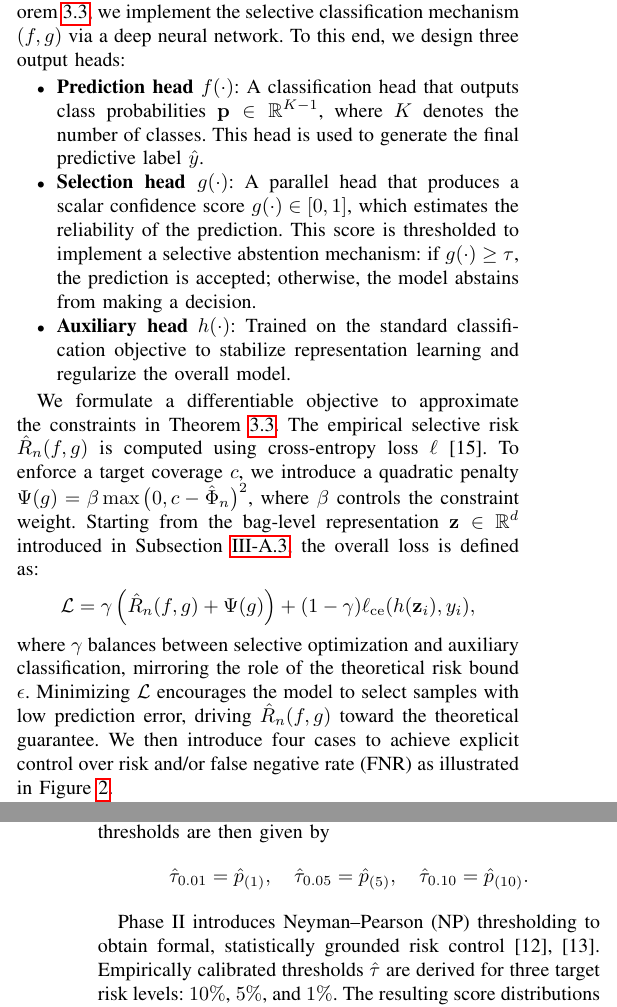
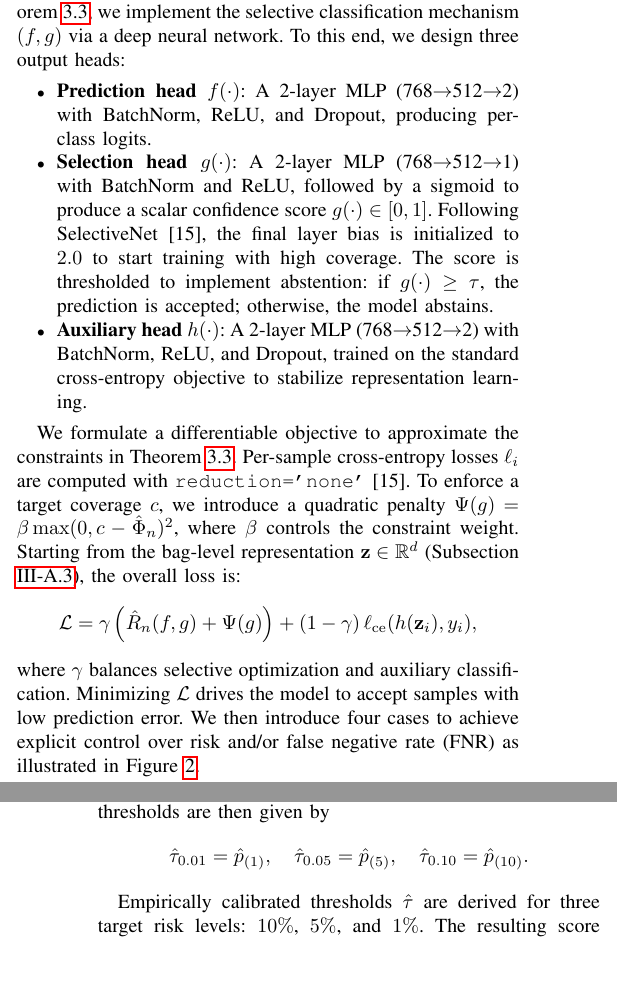
Before and after one commit to jianxuwang63/KDD-IEEE, a LaTeX paper (script_5.15.tex): two parts of the columns of pages 4 and 8 of 14, joined at a grey line, cut so that both start at the same text, the shorter picture padded with empty space. Compiled offline with pdfLaTeX.

Commit message:
Fix E1, E4, E5: remove Monte Carlo mislabeling, delete duplicate sentence, add SelectiveNet architecture details
- E1: Remove "Monte Carlo" from 5-fold CV descriptions (Sections 4.1, 4.2)
- E4: Delete redundant "Phase II introduces Neyman-Pearson..." sentence
- E5: Add specific MLP architecture (768->512->2/1, BatchNorm, ReLU) and selection head bias init (2.0) to Methodology Section 3.4

```diff
--- a/script_5.15.tex
+++ b/script_5.15.tex
@@ -210,16 +210,16 @@ Theorem \ref{Th2} extends the zero-risk result of \cite{el2010foundations} to a
 Motivated by the risk-coverage trade-off formalized in Theorem \ref{Th2}, we implement the selective classification mechanism $(f,g)$ via a deep neural network. To this end, we design three output heads:
 
 \begin{itemize}
-\item \textbf{Prediction head $f(\cdot)$}: A classification head that outputs class probabilities $\mathbf{p} \in \mathbb{R}^{K-1}$, where $K$ denotes the number of classes. This head is used to generate the final predictive label $\hat{y}$.
-\item \textbf{Selection head $g(\cdot)$}: A parallel head that produces a scalar confidence score $g(\cdot) \in [0,1]$, which estimates the reliability of the prediction. This score is thresholded to implement a selective abstention mechanism: if $g(\cdot) \ge \tau$, the prediction is accepted; otherwise, the model abstains from making a decision.
-\item \textbf{Auxiliary head} $h(\cdot)$: Trained on the standard classification objective to stabilize representation learning and regularize the overall model.
+\item \textbf{Prediction head $f(\cdot)$}: A 2-layer MLP (768$\to$512$\to$2) with BatchNorm, ReLU, and Dropout, producing per-class logits.
+\item \textbf{Selection head $g(\cdot)$}: A 2-layer MLP (768$\to$512$\to$1) with BatchNorm and ReLU, followed by a sigmoid to produce a scalar confidence score $g(\cdot) \in [0,1]$. Following SelectiveNet \cite{geifman2019selectivenet}, the final layer bias is initialized to $2.0$ to start training with high coverage. The score is thresholded to implement abstention: if $g(\cdot) \ge \tau$, the prediction is accepted; otherwise, the model abstains.
+\item \textbf{Auxiliary head} $h(\cdot)$: A 2-layer MLP (768$\to$512$\to$2) with BatchNorm, ReLU, and Dropout, trained on the standard cross-entropy objective to stabilize representation learning.
 \end{itemize}
 
-We formulate a differentiable objective to approximate the constraints in Theorem \ref{Th2}. The empirical selective risk $\hat{R}_n(f,g)$ is computed using cross-entropy loss $\ell$ \cite{geifman2019selectivenet}. To enforce a target coverage $c$, we introduce a quadratic penalty $\Psi(g) = \beta \max\big(0, c - \hat{\Phi}_n \big)^2$, where $\beta$ controls the constraint weight. Starting from the bag-level representation $\mathbf{z} \in \mathbb{R}^d$ introduced in Subsection \ref{S3-1-3}, the overall loss is defined as:
+We formulate a differentiable objective to approximate the constraints in Theorem \ref{Th2}. Per-sample cross-entropy losses $\ell_i$ are computed with \texttt{reduction='none'} \cite{geifman2019selectivenet}. To enforce a target coverage $c$, we introduce a quadratic penalty $\Psi(g) = \beta \max(0, c - \hat{\Phi}_n)^2$, where $\beta$ controls the constraint weight. Starting from the bag-level representation $\mathbf{z} \in \mathbb{R}^d$ (Subsection \ref{S3-1-3}), the overall loss is:
 \begin{equation*}
-    \mathcal{L} = \gamma \left(\hat{R}_n(f,g) + \Psi(g)\right) + (1-\gamma) \ell_{\mathrm{ce}}(h(\mathbf{z}_i), y_i),
+    \mathcal{L} = \gamma \left(\hat{R}_n(f,g) + \Psi(g)\right) + (1-\gamma) \, \ell_{\mathrm{ce}}(h(\mathbf{z}_i), y_i),
 \end{equation*}
-where $\gamma$ balances between selective optimization and auxiliary classification, mirroring the role of the theoretical risk bound $\epsilon$. Minimizing $\mathcal{L}$ encourages the model to select samples with low prediction error, driving $\hat{R}_n(f,g)$ toward the theoretical guarantee. We then introduce four cases to achieve explicit control over risk and/or false negative rate (FNR) as illustrated in Figure \ref{F1}.
+where $\gamma$ balances selective optimization and auxiliary classification. Minimizing $\mathcal{L}$ drives the model to accept samples with low prediction error. We then introduce four cases to achieve explicit control over risk and/or false negative rate (FNR) as illustrated in Figure \ref{F1}.
 
 \begin{figure*}[htbp]
   \centering
@@ -429,7 +429,7 @@ To empirically approximate the target risk levels \(\alpha \in \{0.01, 0.05, 0.1
 \hat{\tau}_{0.10}=\hat{p}_{(10)}.
 \]
 
-Phase II introduces Neyman–Pearson (NP) thresholding to obtain formal, statistically grounded risk control \cite{rigollet2011neyman,tong2018neyman}. Empirically calibrated thresholds $\hat{\tau}$ are derived for three target risk levels: $10\%$, $5\%$, and $1\%$. The resulting score distributions and prediction performance are summarized in Figure~\ref{fig:np_summary} and Table~\ref{tab:table3}.
+Empirically calibrated thresholds $\hat{\tau}$ are derived for three target risk levels: $10\%$, $5\%$, and $1\%$. The resulting score distributions and prediction performance are summarized in Figure~\ref{fig:np_summary} and Table~\ref{tab:table3}.
 
 \begin{figure}[htbp]
     \centering
```
Also changed, not shown: script_5.15.tex (4 more changed lines).
